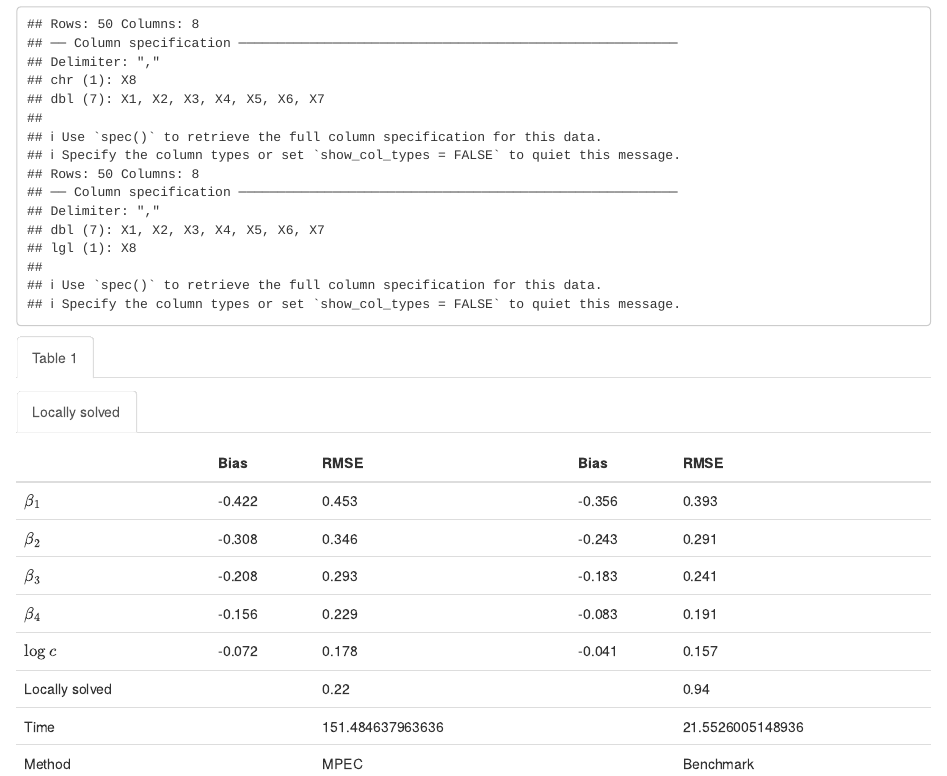
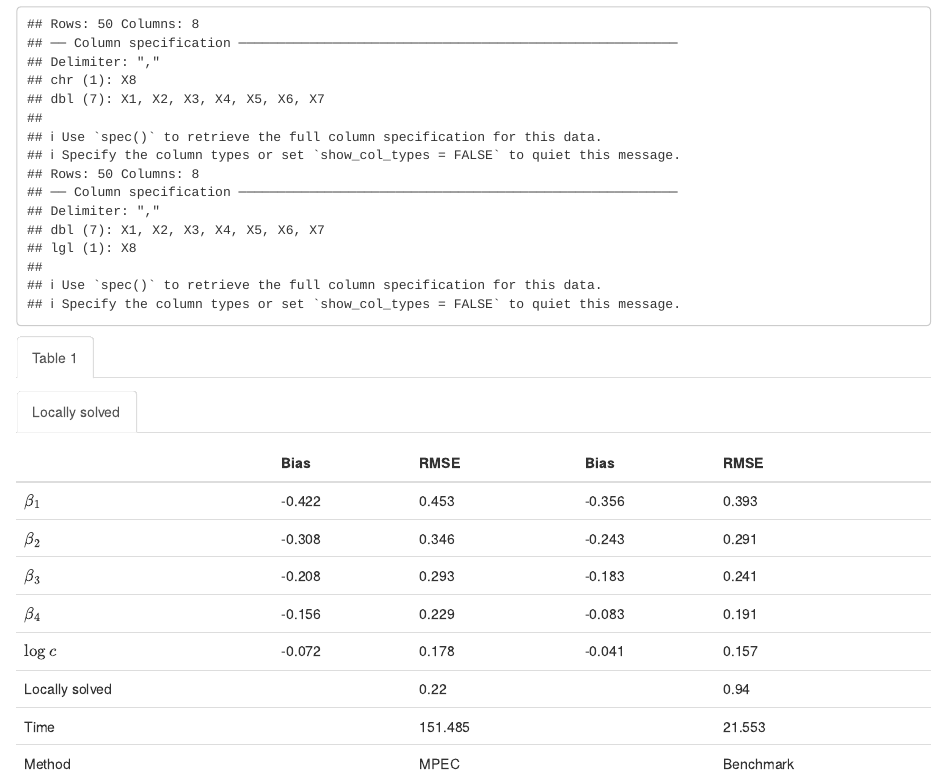
Before and after one commit to ohtanilson/sequential_search_mpec, an R Markdown document (main/03_construct_figuretable.Rmd): the page in a window 1100 px wide, from 280 px down. The pictures show the output file main/03_construct_figuretable.html that the author committed with the source, opened offline.

Commit message:
updated number

```diff
--- a/main/03_construct_figuretable.Rmd
+++ b/main/03_construct_figuretable.Rmd
@@ -189,9 +189,11 @@ create_table_with_demand_shifter_bias_rmse <-
               nsmall = 3)
           ),
           "Locally solved" =
-            c("", t(temp_time_locally_solved[-1])[1,]),
+            c("",
+              t(temp_time_locally_solved[-1])[1,]),
           "Time" =
-            c("",t(temp_time_locally_solved[-1])[2,])
+            c("",round(t(temp_time_locally_solved[-1])[2,],
+                digits = 3))
         )
 
 
```
Also changed, not shown: figuretable/target_data_bias_rmse.tex, main/03_construct_figuretable.html.
